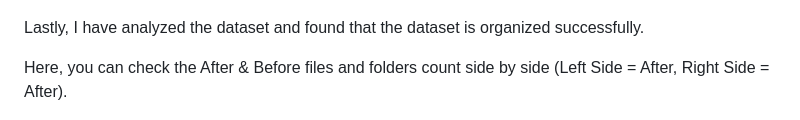
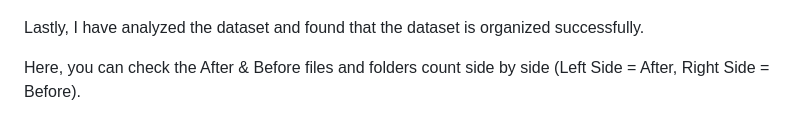
Before and after one commit to FahimFBA/organize-ADNI, a Markdown page: README.md, the part around the change. Rendered like a GitHub page.

Commit message:
fix: typo

```diff
--- a/README.md
+++ b/README.md
@@ -49,7 +49,7 @@ This script can be used to organize the entire ADNI dataset based on the group n
 
 Lastly, I have analyzed the dataset and found that the dataset is organized successfully.
 
-Here, you can check the After & Before files and folders count side by side (Left Side = After, Right Side = After).
+Here, you can check the After & Before files and folders count side by side (Left Side = After, Right Side = Before).
 
 ![Comparison](./img/After_Before.png)
 
```
